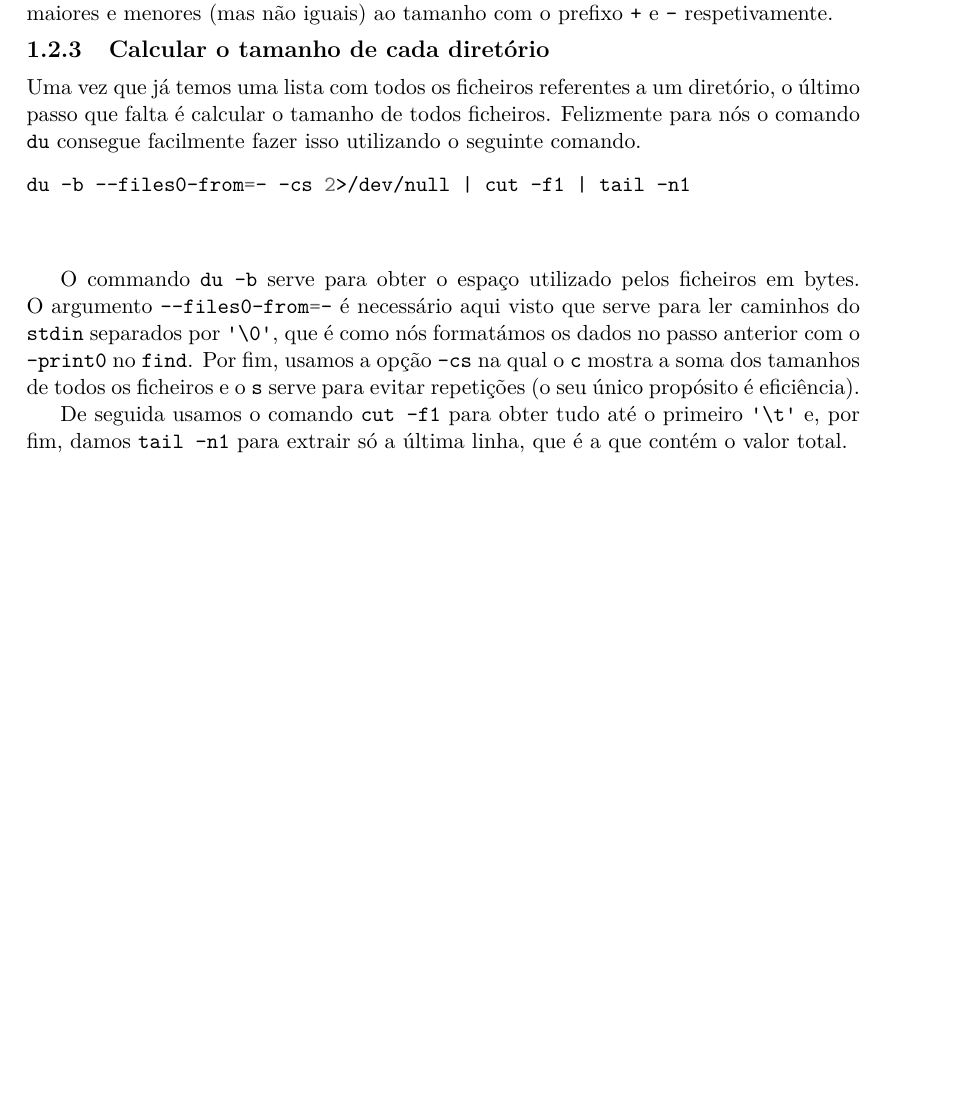
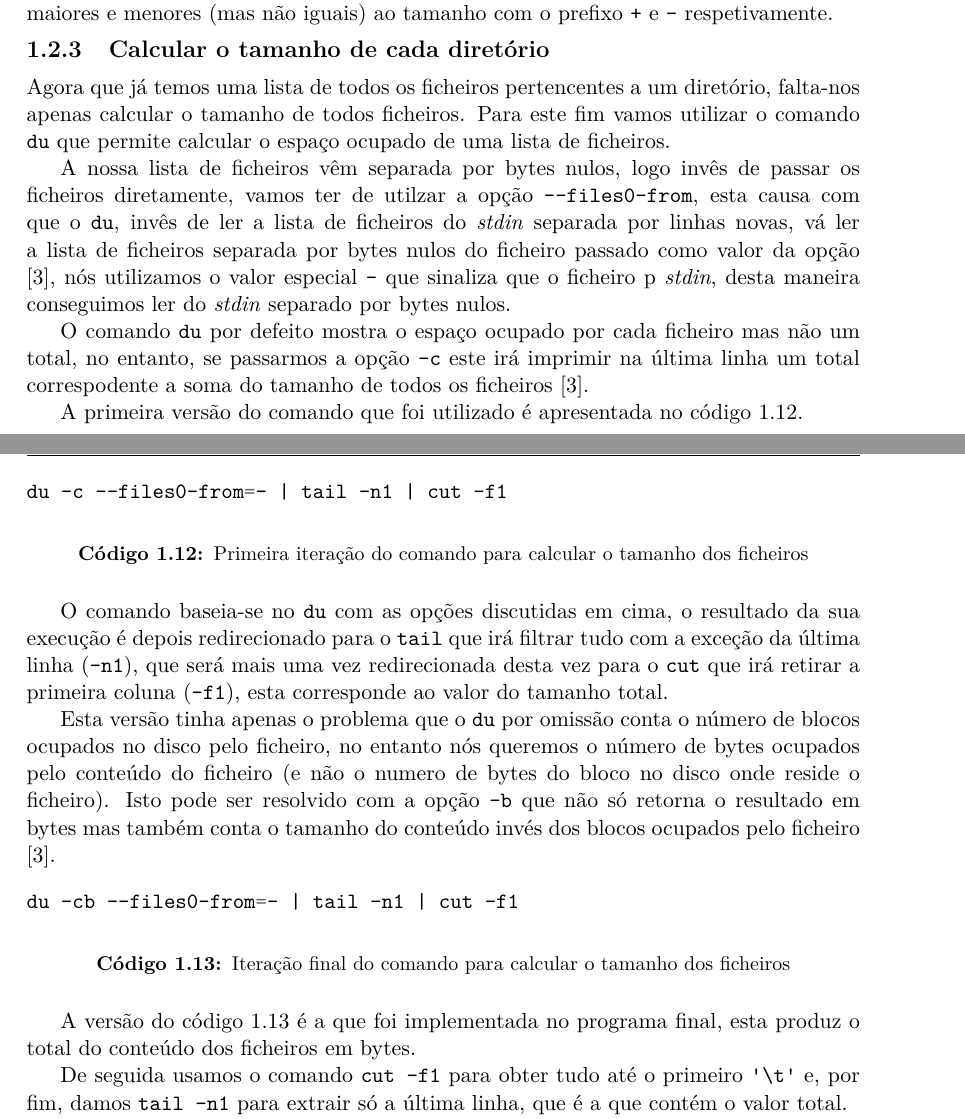
Before and after one commit to JCapucho/Trabalho-SO-1, a LaTeX document (relatorio/main.tex, which reads relatorio/implementation.tex): part of page 8 of 22 before the commit and two parts of pages 8 and 9 of 22 after it, the two joined at a grey line, cut so that both start at the same text, the shorter picture padded with empty space. Compiled offline with XeLaTeX.

Commit message:
relatorio: Deepen the section on calculating the dir size

```diff
--- a/relatorio/implementation.tex
+++ b/relatorio/implementation.tex
@@ -320,23 +320,61 @@ por ficheiros maiores e menores (mas não iguais) ao tamanho com o prefixo
 
 \subsection{Calcular o tamanho de cada diretório}
 
-Uma vez que já temos uma lista com todos os ficheiros referentes a um
-diretório, o último passo que falta é calcular o tamanho de todos ficheiros.
-Felizmente para nós o comando \bashinline{du} consegue facilmente fazer
-isso utilizando o seguinte comando.
+Agora que já temos uma lista de todos os ficheiros pertencentes a um
+diretório, falta-nos apenas calcular o tamanho de todos ficheiros.
+Para este fim vamos utilizar o comando \bashinline{du} que permite calcular o
+espaço ocupado de uma lista de ficheiros.
+
+A nossa lista de ficheiros vêm separada por bytes nulos, logo invês de passar os
+ficheiros diretamente, vamos ter de utilzar a opção \Verb|--files0-from|, esta
+causa com que o \bashinline{du}, invês de ler a lista de ficheiros do
+\emph{stdin} separada por linhas novas, vá ler a lista de ficheiros separada por
+bytes nulos do ficheiro passado como valor da opção \cite{du_man}, nós utilizamos
+o valor especial \Verb|-| que sinaliza que o ficheiro p \emph{stdin}, desta
+maneira conseguimos ler do \emph{stdin} separado por bytes nulos.
+
+O comando \bashinline{du} por defeito mostra o espaço ocupado por cada ficheiro
+mas não um total, no entanto, se passarmos a opção \Verb|-c| este irá imprimir
+na última linha um total correspodente a soma do tamanho de todos os ficheiros
+\cite{du_man}.
+
+A primeira versão do comando que foi utilizado é apresentada no código
+\ref{code:implementation_first_size_calcultate}.
 
 \begin{listing}[H]
 	\centering
 	\begin{minted}{bash}
-    du -b --files0-from=- -cs 2>/dev/null | cut -f1 | tail -n1
+    du -c --files0-from=- | tail -n1 | cut -f1
   \end{minted}
+	\caption{Primeira iteração do comando para calcular o tamanho dos ficheiros}
+	\label{code:implementation_first_size_calcultate}
 \end{listing}
 
-O commando \bashinline{du -b} serve para obter o espaço utilizado pelos
-ficheiros em bytes. O argumento \bashinline{--files0-from=-} é necessário aqui visto que serve para ler caminhos do \Verb|stdin| separados por \Verb|'\0'|, que é como nós formatámos os dados no passo anterior com o
-\bashinline{-print0} no \bashinline{find}. Por fim, usamos a opção
-\bashinline{-cs} na qual o \Verb|c| mostra a soma dos tamanhos de todos os ficheiros e o \Verb|s| serve para evitar repetições
-(o seu único propósito é eficiência).
+O comando baseia-se no \bashinline{du} com as opções discutidas em cima, o
+resultado da sua execução é depois redirecionado para o \bashinline{tail} que
+irá filtrar tudo com a exceção da última linha (\Verb|-n1|), que será mais uma
+vez redirecionada desta vez para o \bashinline{cut} que irá retirar a primeira
+coluna (\Verb|-f1|), esta corresponde ao valor do tamanho total.
+
+Esta versão tinha apenas o problema que o \bashinline{du} por omissão conta o
+número de blocos ocupados no disco pelo ficheiro, no entanto nós queremos o
+número de bytes ocupados pelo conteúdo do ficheiro (e não o numero de bytes do
+bloco no disco onde reside o ficheiro). Isto pode ser resolvido com a opção
+\Verb|-b| que não só retorna o resultado em bytes mas também conta o tamanho do
+conteúdo invés dos blocos ocupados pelo ficheiro \cite{du_man}.
+
+\begin{listing}[H]
+	\centering
+	\begin{minted}{bash}
+    du -cb --files0-from=- | tail -n1 | cut -f1
+  \end{minted}
+	\caption{Iteração final do comando para calcular o tamanho dos ficheiros}
+	\label{code:implementation_final_size_calcultate}
+\end{listing}
+
+A versão do código \ref{code:implementation_final_size_calcultate} é a que foi
+implementada no programa final, esta produz o total do conteúdo dos ficheiros em
+bytes.
 
 De seguida usamos o comando \bashinline{cut -f1} para obter tudo até o
 primeiro \Verb|'\t'| e, por fim, damos \bashinline{tail -n1} para extrair
```
Also changed, not shown: relatorio/bibliography.bib (+10 -0 lines).
